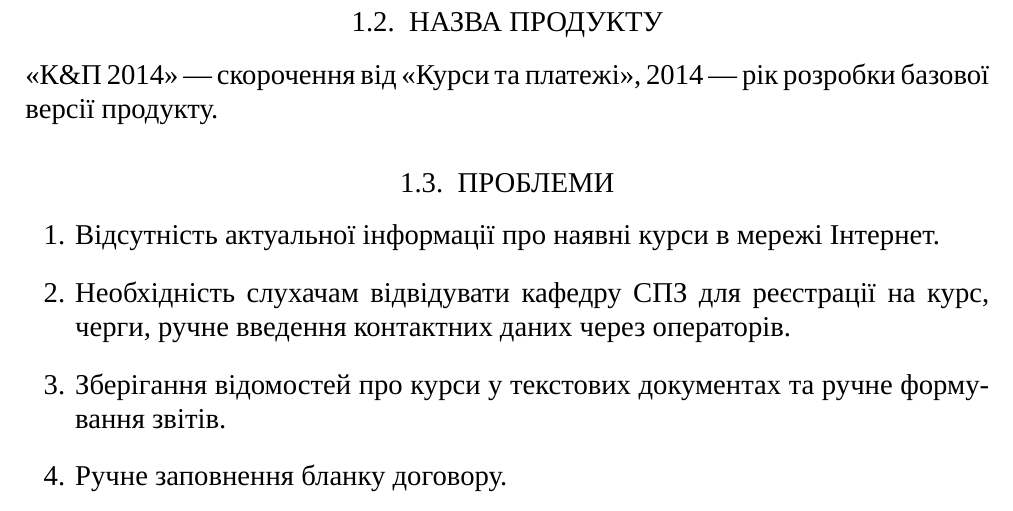
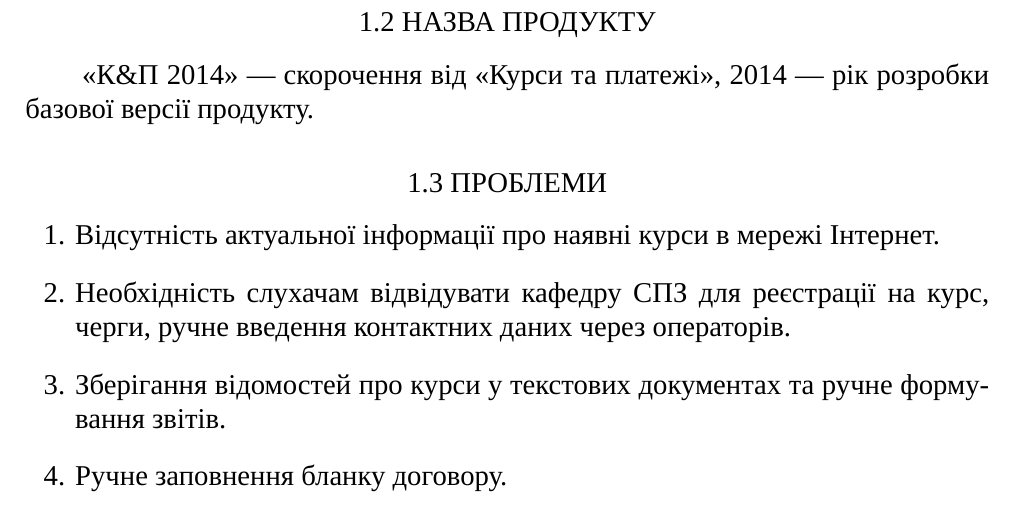
Before and after one commit to bodqhrohro/knp2014, a LaTeX document (doc/pp_pw1.tex): part of page 2 of 15, cut so that both start at the same text. Compiled offline with XeLaTeX; a missing font is replaced by an installed copy or a similar font.

Commit message:
Fixed headers GOST compatibility

```diff
--- a/doc/pp_pw1.tex
+++ b/doc/pp_pw1.tex
@@ -1,7 +1,6 @@
 \documentclass[a4paper,14pt]{article}
 \nofiles
 %\usepackage{showframe}
-\usepackage{polyglossia}
 \usepackage{indentfirst}
 \usepackage{extsizes}
 \usepackage{fontspec}
@@ -16,7 +15,9 @@
 \usepackage{diagbox}
 \usepackage{standalone}
 \usepackage[left=2cm, top=2cm, right=2cm, bottom=3cm, nohead, nofoot]{geometry}
-\titlelabel{tist\thetitle\ }
+\titleformat{\section}{\centering}{}{0pt}{\thesection\ \uppercase}{}
+\titleformat{\subsection}{\centering}{}{0pt}{\thesubsection\ \uppercase}{}
+\usepackage{polyglossia}
 \setlength{\headsep}{1cm}
 \setlength{\parindent}{1cm}
 \setmainfont{Times New Roman}
```
Also changed, not shown: doc/pp_pw1.pdf.
